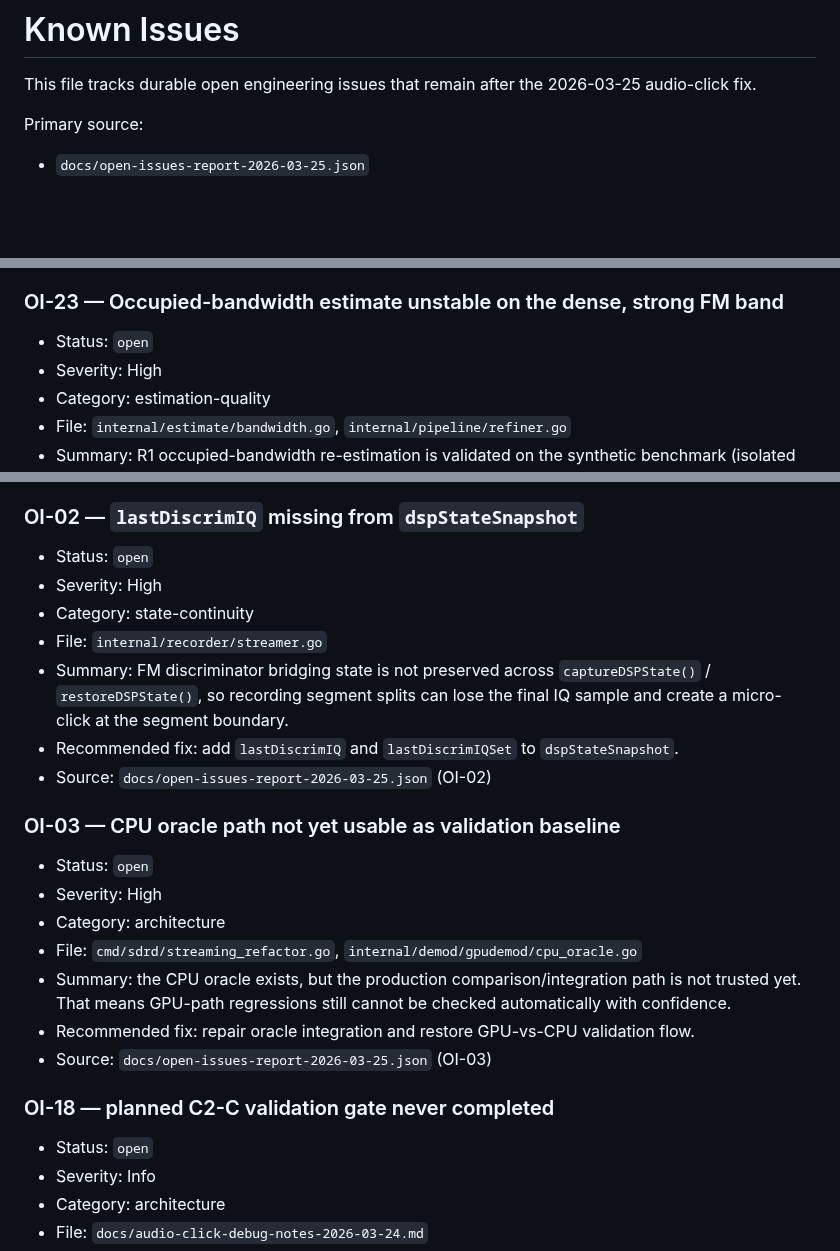
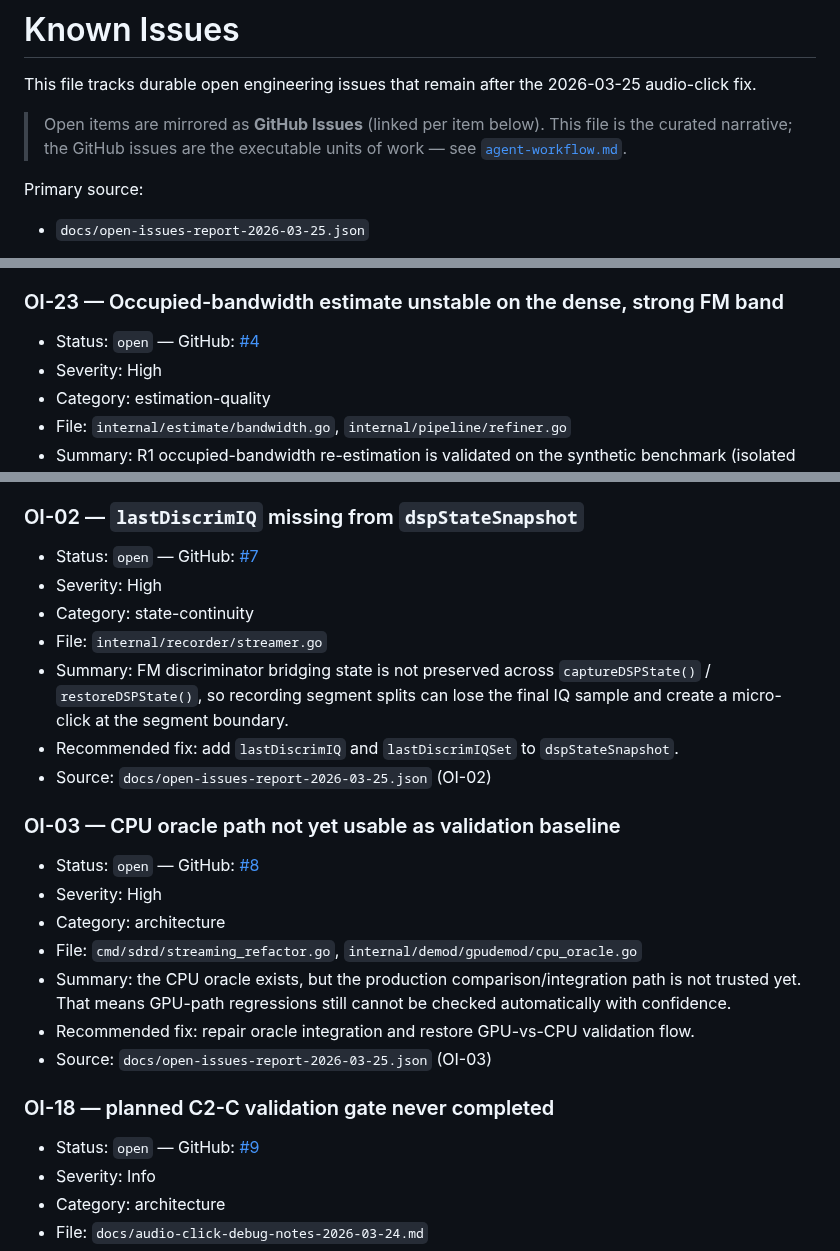
Before and after one commit to svabi79/argus-sdr, a Markdown page: docs/known-issues.md, 3 parts joined by grey strips. GitHub-like rendering; blank space fills up the shorter version.

```diff
--- a/docs/known-issues.md
+++ b/docs/known-issues.md
@@ -1,6 +1,10 @@
 # Known Issues
 
 This file tracks durable open engineering issues that remain after the 2026-03-25 audio-click fix.
+
+> Open items are mirrored as **GitHub Issues** (linked per item below). This file is
+> the curated narrative; the GitHub issues are the executable units of work — see
+> [`agent-workflow.md`](agent-workflow.md).
 
 Primary source:
 - `docs/open-issues-report-2026-03-25.json`
@@ -144,7 +148,7 @@ Status values used here:
   unstable bandwidth (OI-23) can make this worse.
 
 ### OI-23 — Occupied-bandwidth estimate unstable on the dense, strong FM band
-- Status: `open`
+- Status: `open` — GitHub: [#4](https://github.com/svabi79/argus-sdr/issues/4)
 - Severity: High
 - Category: estimation-quality
 - File: `internal/estimate/bandwidth.go`, `internal/pipeline/refiner.go`
@@ -210,7 +214,7 @@ Status values used here:
 - Source: `docs/detection-rework-plan-2026-06-06.md`, `docs/architecture-review-2026-06-06.md`
 
 ### OI-02 — `lastDiscrimIQ` missing from `dspStateSnapshot`
-- Status: `open`
+- Status: `open` — GitHub: [#7](https://github.com/svabi79/argus-sdr/issues/7)
 - Severity: High
 - Category: state-continuity
 - File: `internal/recorder/streamer.go`
@@ -219,7 +223,7 @@ Status values used here:
 - Source: `docs/open-issues-report-2026-03-25.json` (OI-02)
 
 ### OI-03 — CPU oracle path not yet usable as validation baseline
-- Status: `open`
+- Status: `open` — GitHub: [#8](https://github.com/svabi79/argus-sdr/issues/8)
 - Severity: High
 - Category: architecture
 - File: `cmd/sdrd/streaming_refactor.go`, `internal/demod/gpudemod/cpu_oracle.go`
@@ -228,7 +232,7 @@ Status values used here:
 - Source: `docs/open-issues-report-2026-03-25.json` (OI-03)
 
 ### OI-18 — planned C2-C validation gate never completed
-- Status: `open`
+- Status: `open` — GitHub: [#9](https://github.com/svabi79/argus-sdr/issues/9)
 - Severity: Info
 - Category: architecture
 - File: `docs/audio-click-debug-notes-2026-03-24.md`
```
Also changed, not shown: other parts of docs/known-issues.md (+9 -9 lines).
